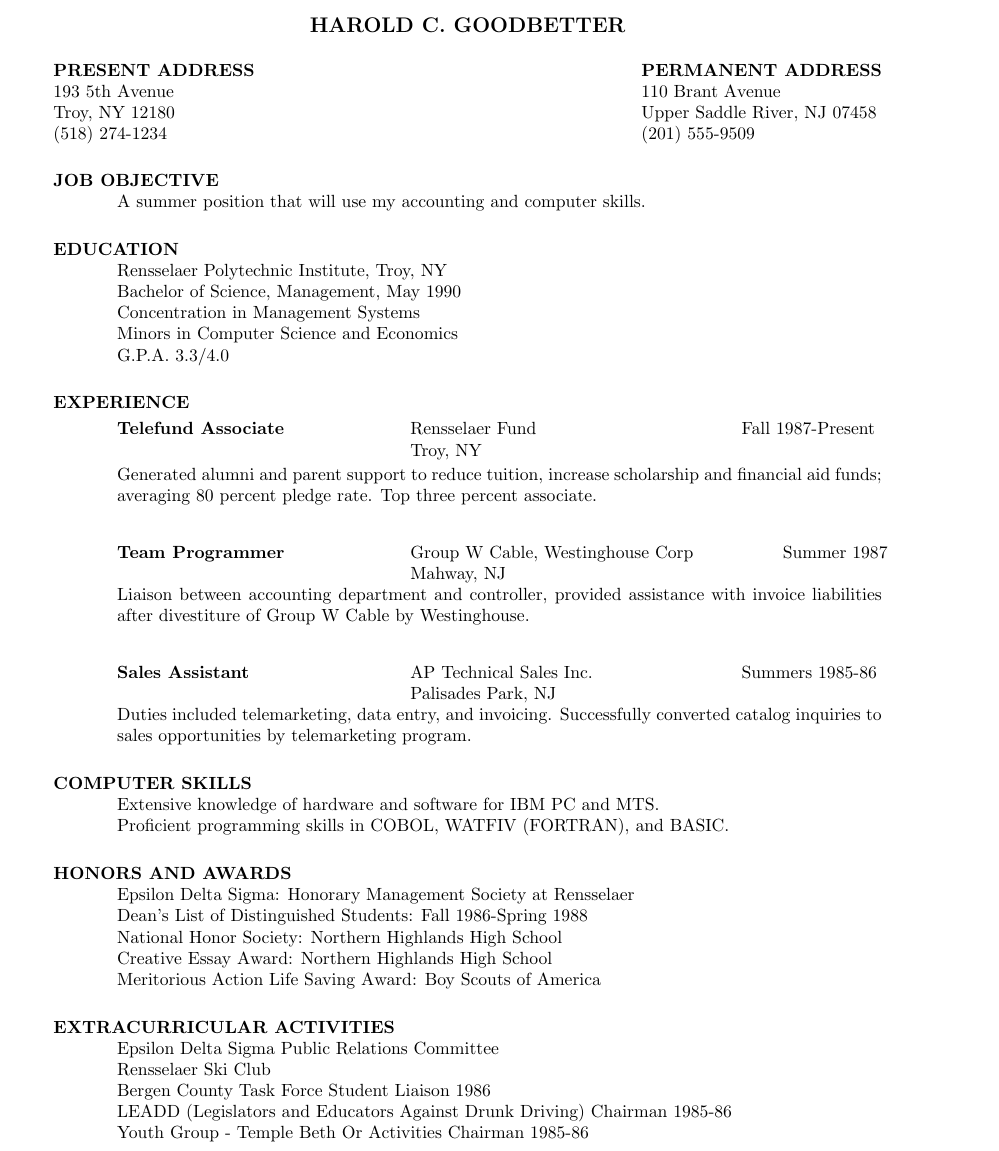
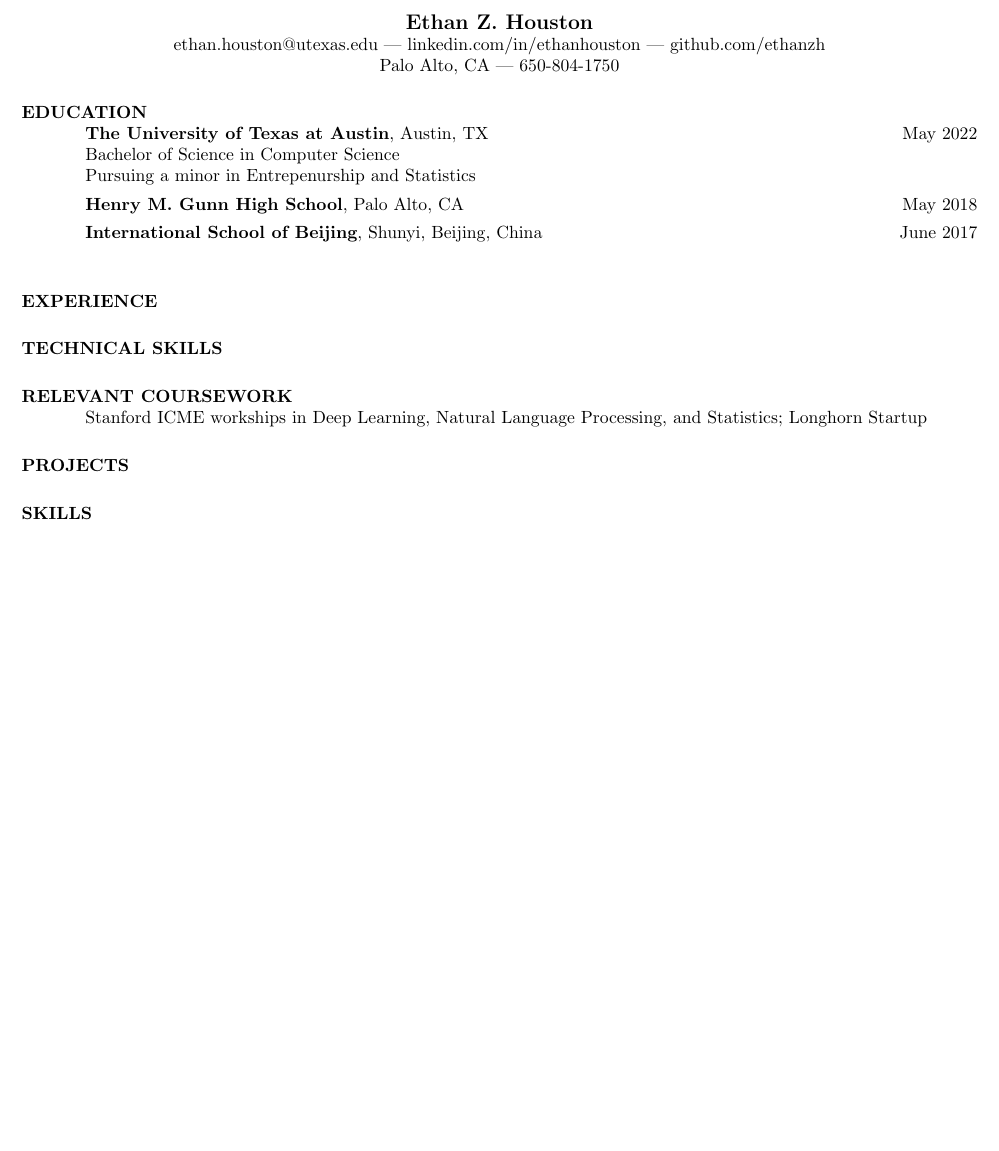
Before and after one commit to ethanzh/latex-resume, a LaTeX CV (resume.tex): part of the page, cut at the place of the change, the shorter picture padded with empty space. Compiled offline with pdfLaTeX.

Commit message:
Begin personalizing

```diff
--- a/resume.tex
+++ b/resume.tex
@@ -8,77 +9,42 @@
 
 \begin{document}
 
-\name{HAROLD C. GOODBETTER\\[12pt]}     % the \\[12pt] adds a blank
+% I got this from stack exchange, I don't know why it works
+\makeatletter
+\def\@tablebox#1{\begin{tabular}[t]{@{}c@{}}#1\end{tabular}}
+\makeatother
+
+\name{Ethan Z. Houston}     % the \\[12pt] adds a blank
 				        % line after name
 
-\address{\bf  PRESENT ADDRESS\\193 5th Avenue\\Troy, NY 12180\\(518) 274-1234}
-\address{\bf PERMANENT ADDRESS \\ 110 Brant Avenue \\  Upper Saddle
-         River,   NJ 07458 \\  (201) 555-9509}
+\address{ethan.houston@utexas.edu | linkedin.com/in/ethanhouston | github.com/ethanzh \\ Palo Alto, CA | 650-804-1750}
+
 
 \begin{resume}
 
-\section{JOB OBJECTIVE}
-    A summer position that will use my accounting and computer
-    skills.
 
 \section{EDUCATION}
-    Rensselaer Polytechnic Institute, Troy, NY  \\
-    Bachelor of Science, Management, May 1990   \\
-    Concentration in Management Systems       \\
-    Minors in Computer Science and Economics  \\
-    G.P.A. 3.3/4.0
+	\textbf{The University of Texas at Austin}, Austin, TX \hfill May 2022 \\
+    	Bachelor of Science in Computer Science  \\
+    	Pursuing a minor in Entrepenurship and Statistics \\[4pt]
+    	\textbf{Henry M. Gunn High School}, Palo Alto, CA \hfill May 2018 \\[4pt]
+     	\textbf{International School of Beijing}, Shunyi, Beijing, China \hfill June 2017  \\
 
 
 \section{EXPERIENCE}
-   \vspace{-0.1in}
-   \begin{tabbing}
-   \hspace{2.3in}\= \hspace{2.6in}\= \kill % set up two tab positions
-    {\bf Telefund Associate} \>Rensselaer Fund     \>Fall 1987-Present\\
-                             \>Troy, NY
-   \end{tabbing}\vspace{-20pt}      % suppress blank line after tabbing
-    Generated alumni and parent support to reduce tuition,
-    increase scholarship and financial aid funds; averaging 80
-    percent pledge rate. Top three percent associate.
-   \begin{tabbing}
-   \hspace{2.3in}\= \hspace{2.6in}\= \kill % set up two tab positions
-    {\bf Team Programmer} \>Group W Cable, Westinghouse Corp \> ~~~~~~ Summer 1987\\
-                          \>Mahway, NJ
-   \end{tabbing}\vspace{-20pt}
-    Liaison between accounting department and controller,
-    provided assistance with invoice liabilities after
-    divestiture of Group W Cable by Westinghouse.
-   \begin{tabbing}%
-   \hspace{2.3in}\= \hspace{2.6in}\= \kill % set up two tab positions
-   {\bf Sales Assistant}  \>AP Technical Sales Inc. \> Summers  1985-86\\
-                          \>Palisades Park, NJ
-   \end{tabbing}\vspace{-20pt}
-    Duties included telemarketing, data entry, and invoicing.
-    Successfully converted catalog inquiries to sales
-    opportunities by telemarketing program.
 
 
-\section{COMPUTER SKILLS}
-    Extensive knowledge of hardware and software for IBM PC and
-    MTS. \\
-    Proficient programming skills in COBOL, WATFIV (FORTRAN), and
-    BASIC.
+\section{TECHNICAL SKILLS}
 
 
-\section{HONORS AND AWARDS}
-    Epsilon Delta Sigma: Honorary Management Society at
-    Rensselaer    \\
-    Dean's List of Distinguished Students: Fall 1986-Spring 1988  \\
-    National Honor Society: Northern Highlands High School  \\
-    Creative Essay Award: Northern Highlands High School  \\
-    Meritorious Action Life Saving Award: Boy Scouts of America
 
-\section{EXTRACURRICULAR ACTIVITIES}
-    Epsilon Delta Sigma Public Relations Committee \\
-    Rensselaer Ski Club     \\
-    Bergen County Task Force Student Liaison 1986  \\
-    LEADD (Legislators and Educators Against Drunk Driving) Chairman
-     1985-86  \\
-    Youth Group - Temple Beth Or Activities Chairman 1985-86
+\section{RELEVANT COURSEWORK}
+	Stanford ICME workships in Deep Learning, Natural Language Processing, and Statistics; Longhorn Startup
+
+\section{PROJECTS}
+
+\section{SKILLS}
+
 
 \end{resume}
 \end{document}
```
Also changed, not shown: resume.tex (1 more changed lines).
